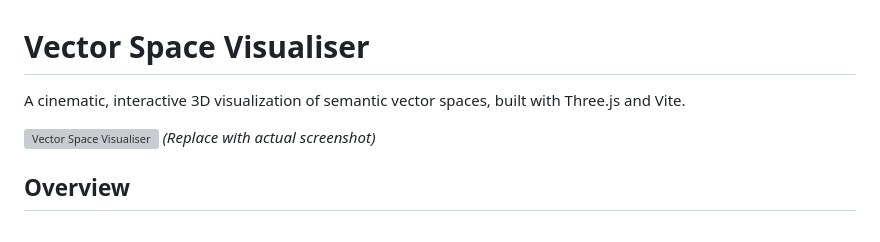
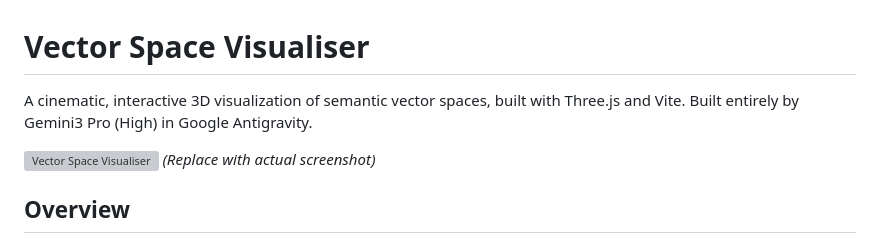
Before and after one commit to willbaldlygo/VectorSpace_Visualiser, a Markdown page: README.md, the part around the change. Rendered like a GitHub page; grey boxes are pictures that could not be loaded.

Commit message:
Update project description in README.md
Added information about Gemini3 Pro in the project description.

```diff
--- a/README.md
+++ b/README.md
@@ -1,6 +1,6 @@
 # Vector Space Visualiser
 
-A cinematic, interactive 3D visualization of semantic vector spaces, built with Three.js and Vite.
+A cinematic, interactive 3D visualization of semantic vector spaces, built with Three.js and Vite. Built entirely by Gemini3 Pro (High) in Google Antigravity.
 
 ![Vector Space Visualiser](https://via.placeholder.com/800x450?text=Vector+Space+Visualiser+Screenshot)
 *(Replace with actual screenshot)*
```
